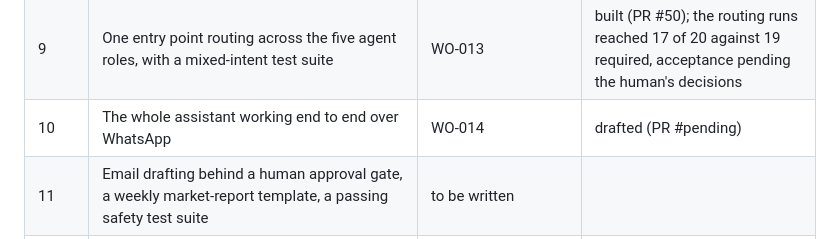
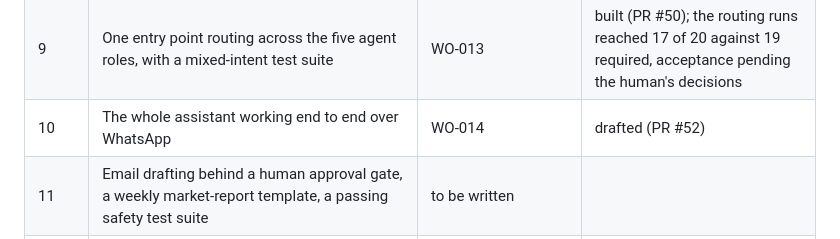
Before and after one commit to kudratsingh/IDX-Exchange-Agentic-AI, a Markdown page: docs/TIMELINE.md, the part around the change. Drawn GitHub-style.

Commit message:
docs(wo-014): name the draft PR in the timeline row
Co-Authored-By: Claude Fable 5.1 <noreply@anthropic.com>

```diff
--- a/docs/TIMELINE.md
+++ b/docs/TIMELINE.md
@@ -16,7 +16,7 @@ cover Weeks 0-3 plus the eval harness. Later work orders are written one week ah
 | 7 | Recommendation engine: top 5 similar listings with a price check against comparable sales | WO-011 | built (PR #40); the WhatsApp test and the phrasing run wait for the human, after the WO-010 index |
 | 8 | RAG assistant over the indexed reference docs; answers three set questions (what DOM means; which columns the sold table has; what the list-to-close ratio is) | WO-012 | built (PR #47); the hybrid index build, the local run, and the WhatsApp test wait |
 | 9 | One entry point routing across the five agent roles, with a mixed-intent test suite | WO-013 | built (PR #50); the routing runs reached 17 of 20 against 19 required, acceptance pending the human's decisions |
-| 10 | The whole assistant working end to end over WhatsApp | WO-014 | drafted (PR #pending) |
+| 10 | The whole assistant working end to end over WhatsApp | WO-014 | drafted (PR #52) |
 | 11 | Email drafting behind a human approval gate, a weekly market-report template, a passing safety test suite | to be written | |
 | 12 | Capstone: public repo with clean history and README, architecture diagram, schema notes, a live WhatsApp demo plus a recorded backup, a written reflection | to be written | |
 
```
